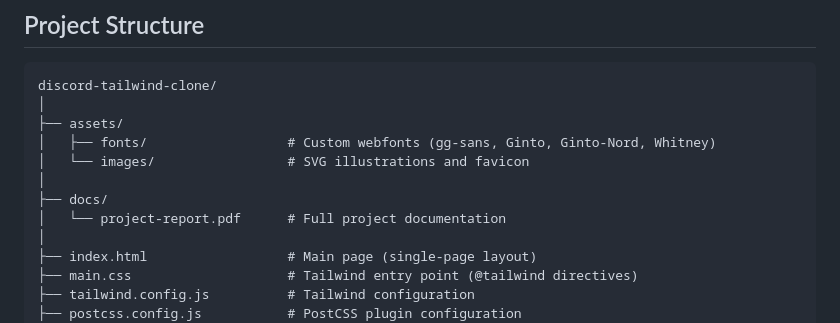
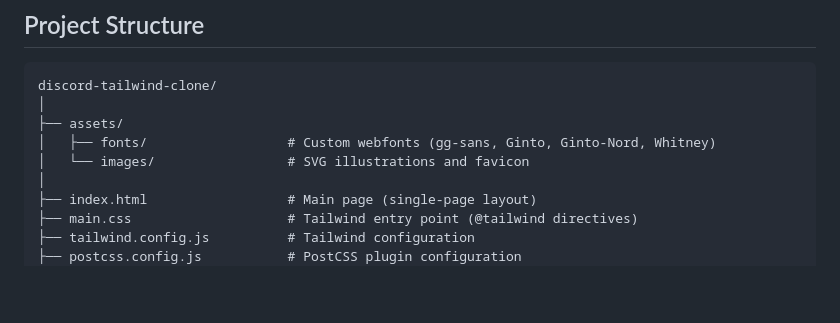
Before and after one commit to ManasGulati/tailwind-discord-clone, a Markdown page: README.md, the part around the change. Drawn GitHub-style; blank space fills up the shorter version.

```diff
--- a/README.md
+++ b/README.md
@@ -52,9 +52,6 @@ discord-tailwind-clone/
 ├── assets/
 │   ├── fonts/                  # Custom webfonts (gg-sans, Ginto, Ginto-Nord, Whitney)
 │   └── images/                 # SVG illustrations and favicon
-│
-├── docs/
-│   └── project-report.pdf      # Full project documentation
 │
 ├── index.html                  # Main page (single-page layout)
 ├── main.css                    # Tailwind entry point (@tailwind directives)
```
